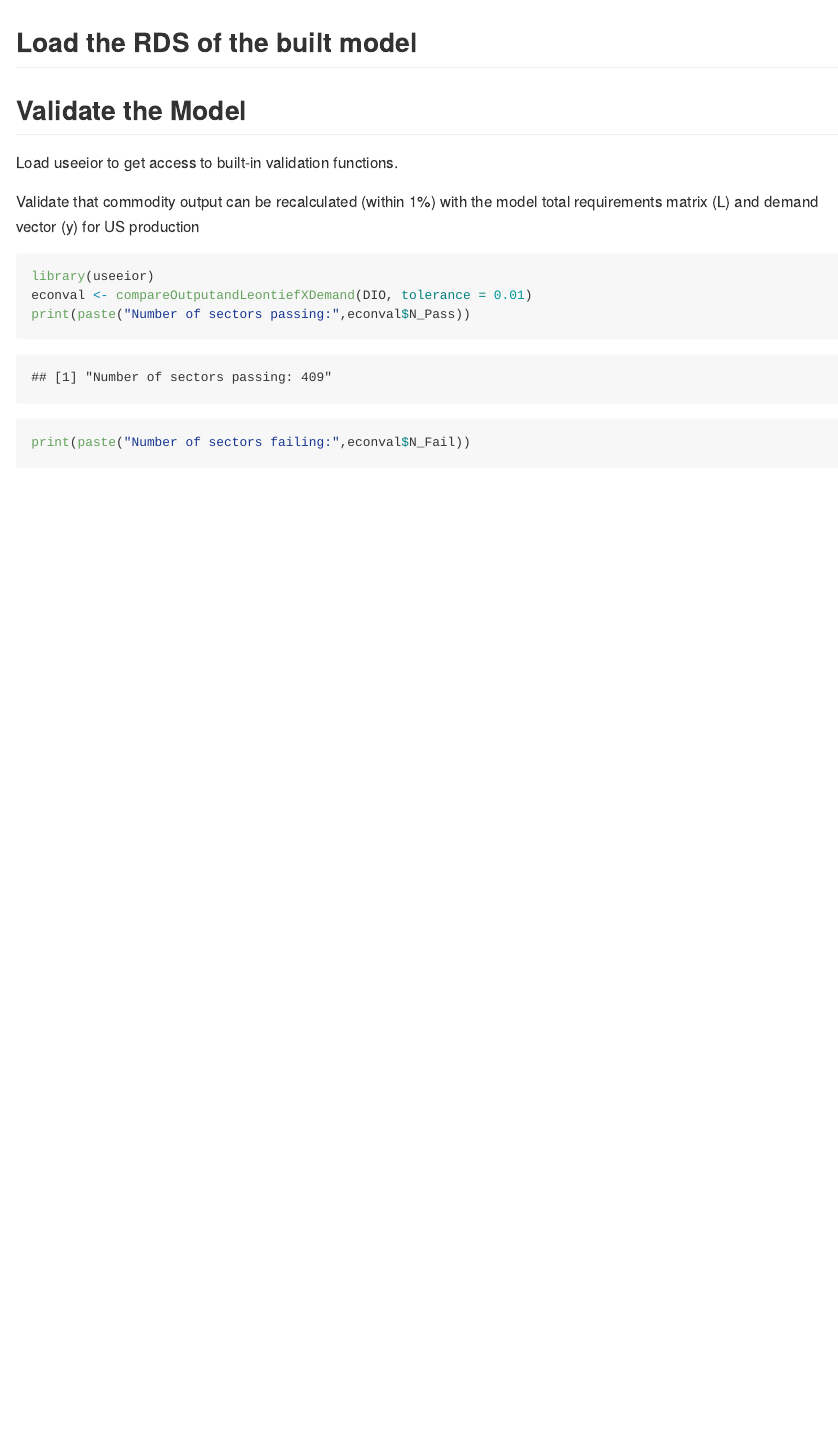
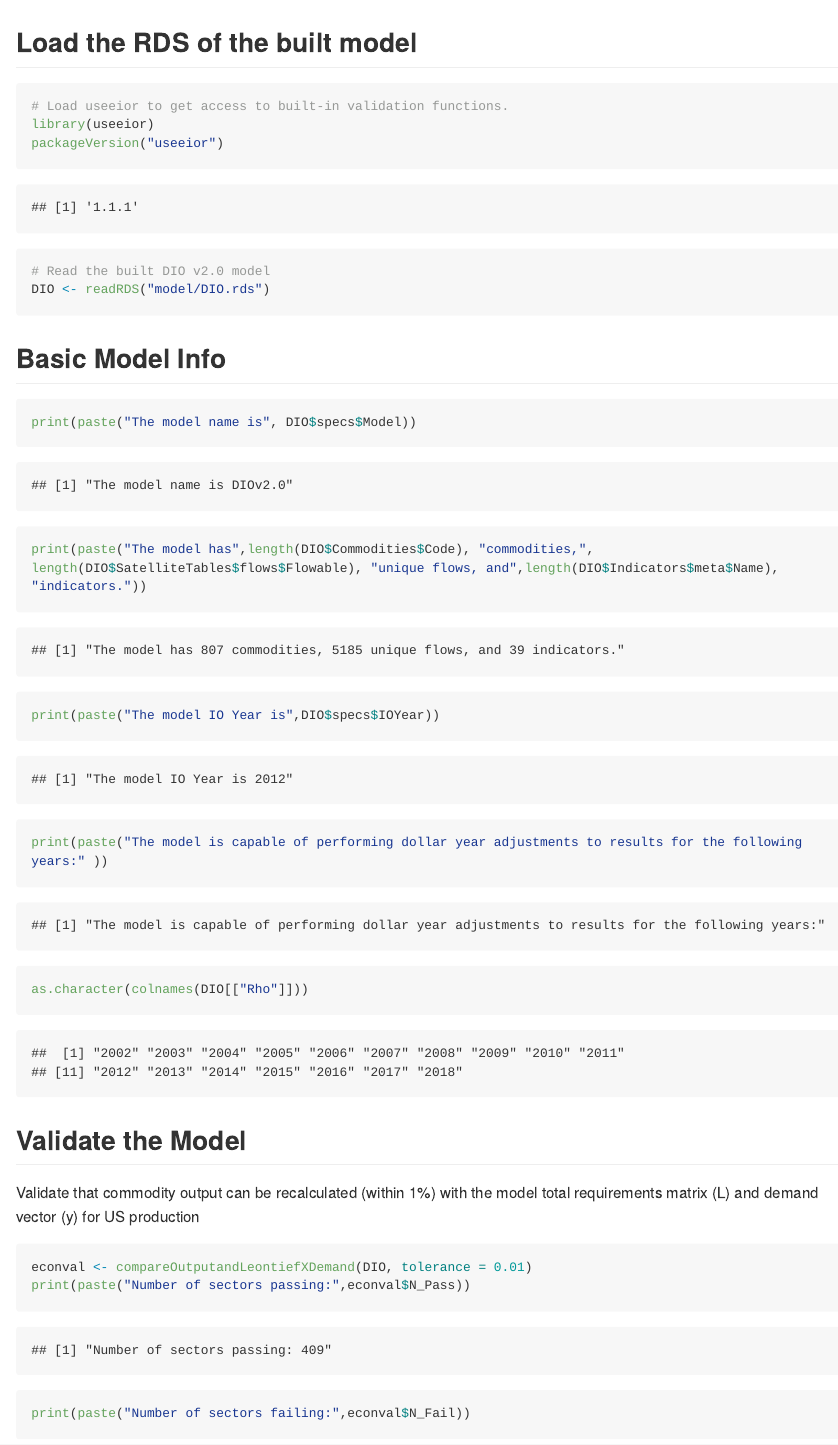
Before and after one commit to USEPA/DIO, an R Markdown document (documentation/ValidateDIO.Rmd): the page in a window 1100 px wide, from its top. The pictures show the output file documentation/ValidateDIO.md that the author committed with the source, drawn offline in the style of GitHub; long lines of code are wrapped.

Commit message:
update validation

````diff
--- a/documentation/ValidateDIO.Rmd
+++ b/documentation/ValidateDIO.Rmd
@@ -6,20 +6,35 @@ output:
 ---
 
 ## Load the RDS of the built model
-```{r setup, include=FALSE}
+```{r setup, include=TRUE}
+# Load useeior to get access to built-in validation functions.
+library(useeior)
+packageVersion("useeior")
+
+# Read the built DIO v2.0 model
 DIO <- readRDS("model/DIO.rds")
-paste("Loaded", DIO$modelspecs$Model, ".")
+
+
+```
+## Basic Model Info
+```{r}
+print(paste("The model name is", DIO$specs$Model))
+
+print(paste("The model has",length(DIO$Commodities$Code), "commodities,", length(DIO$SatelliteTables$flows$Flowable), "unique flows, and",length(DIO$Indicators$meta$Name), "indicators."))
+
+print(paste("The model IO Year is",DIO$specs$IOYear))
+
+print(paste("The model is capable of performing dollar year adjustments to results for the following years:" ))
+as.character(colnames(DIO[["Rho"]]))
+
 
 ```
 
-
 ## Validate the Model
 
-Load useeior to get access to built-in validation functions.
 
 Validate that commodity output can be recalculated (within 1%) with the model total requirements matrix (L) and demand vector (y) for US production
 ```{r}
-library(useeior)
 econval <- compareOutputandLeontiefXDemand(DIO, tolerance = 0.01)
 print(paste("Number of sectors passing:",econval$N_Pass))
 print(paste("Number of sectors failing:",econval$N_Fail))
````
Also changed, not shown: documentation/ValidateDIO.md.
